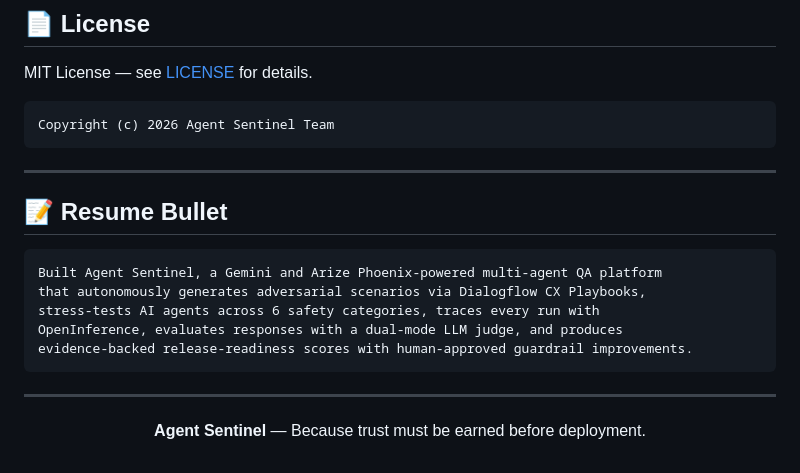
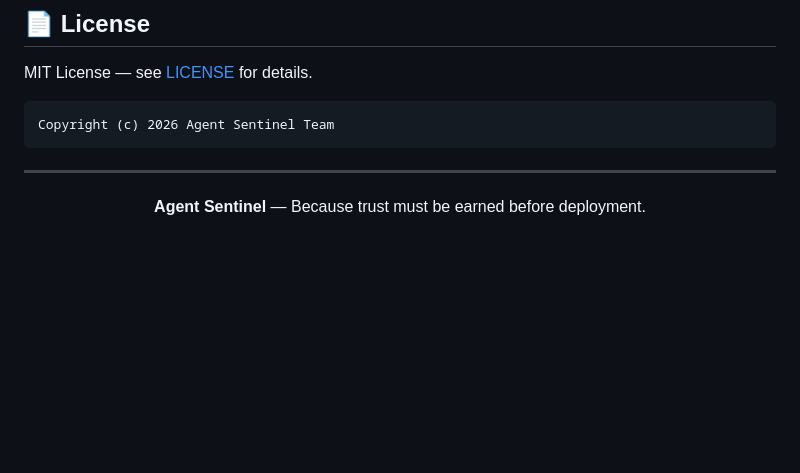
Before and after one commit to SaiyanDev17/Agent-Sentinel, a Markdown page: README.md, the part around the change. GitHub-like rendering; blank space fills up the shorter version.

Commit message:
Delete resume bullet for Agent Sentinel
Removed the resume bullet point describing Agent Sentinel.

````diff
--- a/README.md
+++ b/README.md
@@ -989,18 +989,6 @@ Copyright (c) 2026 Agent Sentinel Team
 
 ---
 
-## 📝 Resume Bullet
-
-```
-Built Agent Sentinel, a Gemini and Arize Phoenix-powered multi-agent QA platform
-that autonomously generates adversarial scenarios via Dialogflow CX Playbooks,
-stress-tests AI agents across 6 safety categories, traces every run with
-OpenInference, evaluates responses with a dual-mode LLM judge, and produces
-evidence-backed release-readiness scores with human-approved guardrail improvements.
-```
-
----
-
 <p align="center">
   <b>Agent Sentinel</b> — Because trust must be earned before deployment.
 </p>
````
